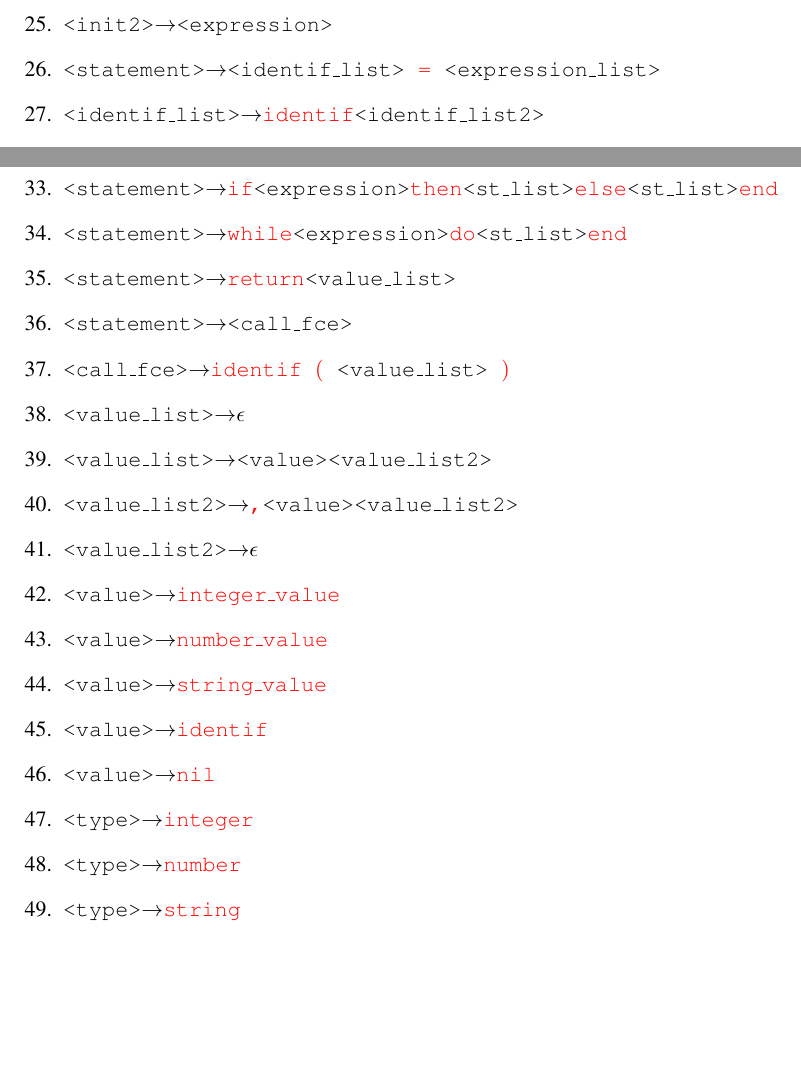
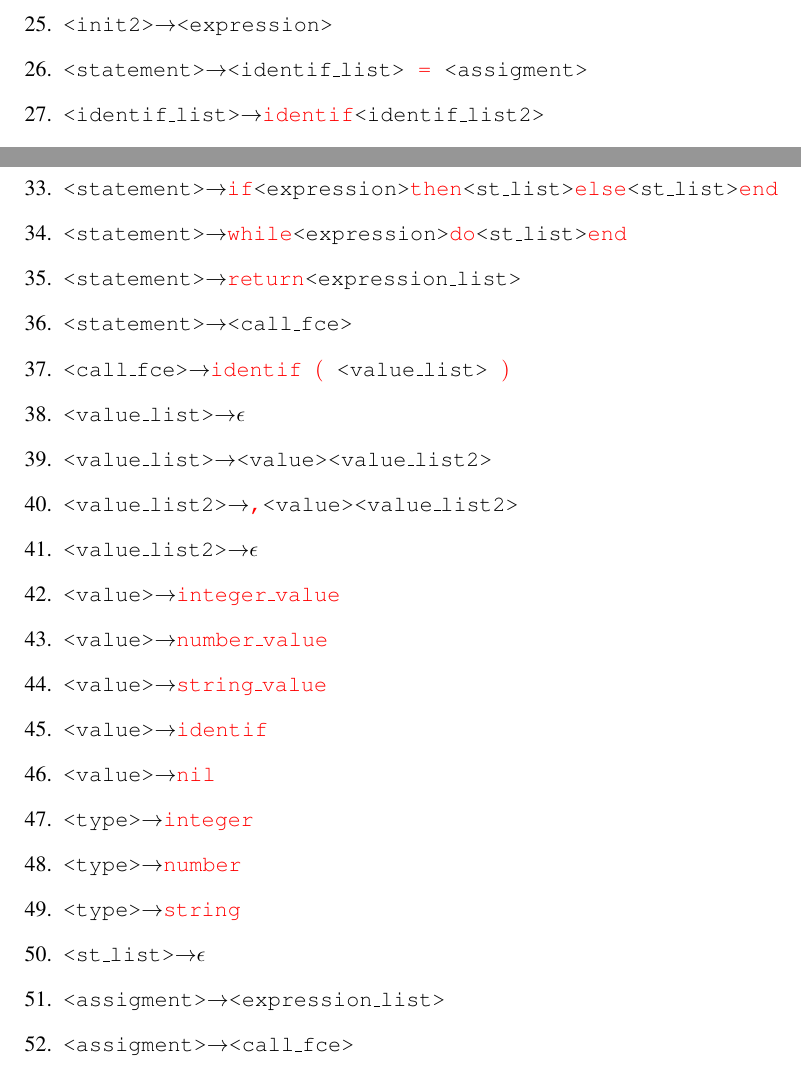
Before and after one commit to Keprt-Ondrej/VUT_IFJ, a LaTeX document (dokumentace/dokumentace.tex): two parts of page 4 of 4, joined at a grey line, cut so that both start at the same text, the shorter picture padded with empty space. Compiled offline with pdfLaTeX.

Commit message:
oprava nalezených chyb. popis na fotkach

```diff
--- a/dokumentace/dokumentace.tex
+++ b/dokumentace/dokumentace.tex
@@ -86,7 +86,7 @@ lex analyze je hell
     \item \texttt{<init>\arrow{}\term{=}<init2>}
     \item \texttt{<init2>\arrow{}<call\_fce>}
     \item \texttt{<init2>\arrow{}<expression>}
-    \item \texttt{<statement>\arrow<identif\_list> \term{=} <expression\_list>}
+    \item \texttt{<statement>\arrow<identif\_list> \term{=} <assigment>}
     \item \texttt{<identif\_list>\arrow{}\term{identif}<identif\_list2>}
     \item \texttt{<identif\_list2>\arrow{}\term{,}<identif><identif\_list2>}
     \item \texttt{<identif\_list2>\arrow{}$\epsilon$}
@@ -95,7 +95,7 @@ lex analyze je hell
     \item \texttt{<expression\_list2>\arrow{}$\epsilon$}
     \item \texttt{<statement>\arrow{}\term{if}<expression>\term{then}<st\_list>\term{else}<st\_list>\term{end}}
     \item \texttt{<statement>\arrow{}\term{while}<expression>\term{do}<st\_list>\term{end}}
-    \item \texttt{<statement>\arrow{}\term{return}<value\_list>}
+    \item \texttt{<statement>\arrow{}\term{return}<expression\_list>}
     \item \texttt{<statement>\arrow{}<call\_fce>}
     \item \texttt{<call\_fce>\arrow{}\term{identif} \term{$($} <value\_list> \term{$)$}}
     \item \texttt{<value\_list>\arrow{}$\epsilon$}
@@ -110,6 +110,9 @@ lex analyze je hell
     \item \texttt{<type>\arrow{}\term{integer}}
     \item \texttt{<type>\arrow{}\term{number}}
     \item \texttt{<type>\arrow{}\term{string}}
+    \item \texttt{<st\_list>\arrow{}$\epsilon$}
+    \item \texttt{<assigment>\arrow{}<expression\_list>}
+    \item \texttt{<assigment>\arrow{}<call\_fce>}
 \end{enumerate}
 
 \end{document}
```
